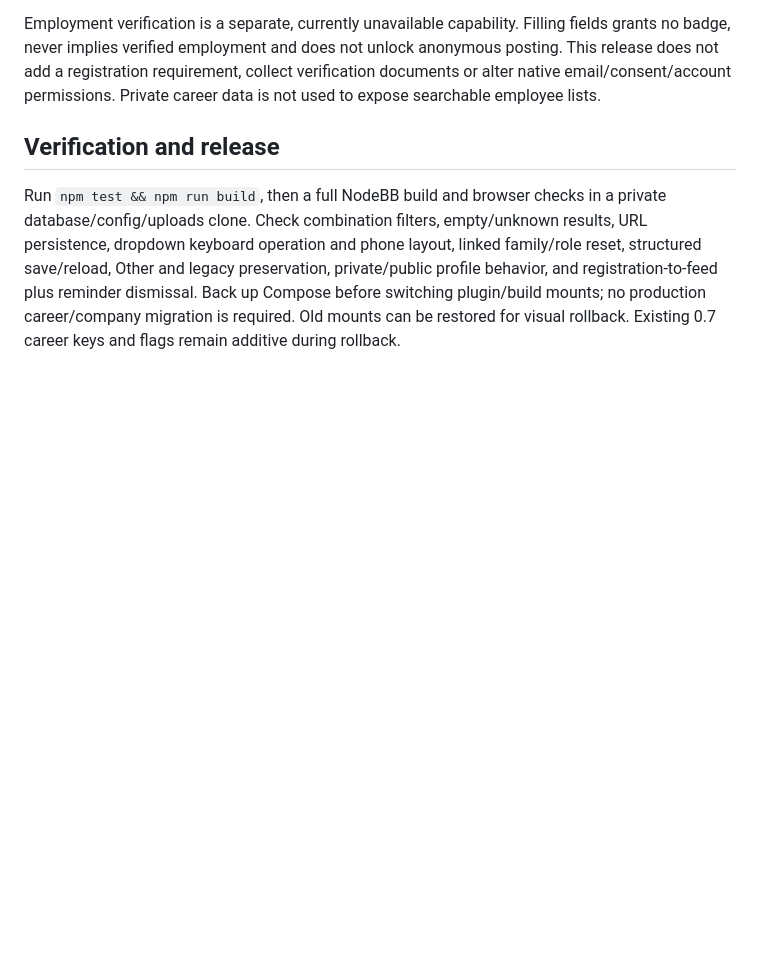
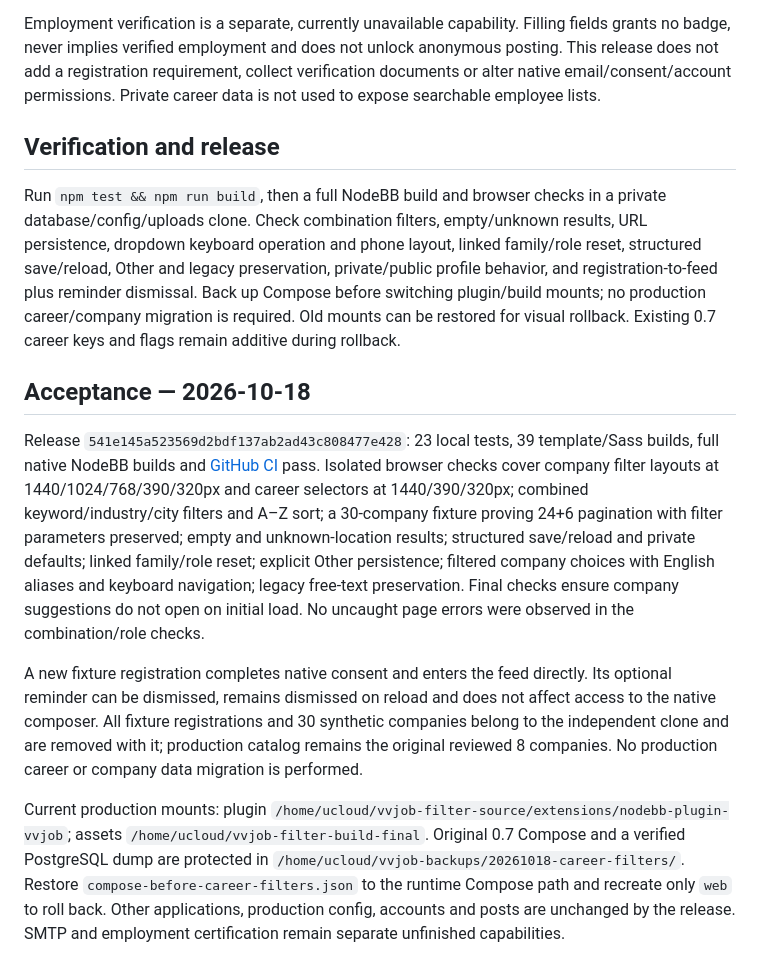
Before and after one commit to vnforver02/vvjob, a Markdown page: docs/CAREER_FILTERS.md, the part around the change. GitHub-like rendering; blank space fills up the shorter version.

Commit message:
docs: record filter rollout and optional onboarding acceptance

```diff
--- a/docs/CAREER_FILTERS.md
+++ b/docs/CAREER_FILTERS.md
@@ -19,3 +19,11 @@ Employment verification is a separate, currently unavailable capability. Filling
 ## Verification and release
 
 Run `npm test && npm run build`, then a full NodeBB build and browser checks in a private database/config/uploads clone. Check combination filters, empty/unknown results, URL persistence, dropdown keyboard operation and phone layout, linked family/role reset, structured save/reload, Other and legacy preservation, private/public profile behavior, and registration-to-feed plus reminder dismissal. Back up Compose before switching plugin/build mounts; no production career/company migration is required. Old mounts can be restored for visual rollback. Existing 0.7 career keys and flags remain additive during rollback.
+
+## Acceptance — 2026-10-18
+
+Release `541e145a523569d2bdf137ab2ad43c808477e428`: 23 local tests, 39 template/Sass builds, full native NodeBB builds and [GitHub CI](https://github.com/vnforver02/vvjob/actions/runs/39123686366) pass. Isolated browser checks cover company filter layouts at 1440/1024/768/390/320px and career selectors at 1440/390/320px; combined keyword/industry/city filters and A–Z sort; a 30-company fixture proving 24+6 pagination with filter parameters preserved; empty and unknown-location results; structured save/reload and private defaults; linked family/role reset; explicit Other persistence; filtered company choices with English aliases and keyboard navigation; legacy free-text preservation. Final checks ensure company suggestions do not open on initial load. No uncaught page errors were observed in the combination/role checks.
+
+A new fixture registration completes native consent and enters the feed directly. Its optional reminder can be dismissed, remains dismissed on reload and does not affect access to the native composer. All fixture registrations and 30 synthetic companies belong to the independent clone and are removed with it; production catalog remains the original reviewed 8 companies. No production career or company data migration is performed.
+
+Current production mounts: plugin `/home/ucloud/vvjob-filter-source/extensions/nodebb-plugin-vvjob`; assets `/home/ucloud/vvjob-filter-build-final`. Original 0.7 Compose and a verified PostgreSQL dump are protected in `/home/ucloud/vvjob-backups/20261018-career-filters/`. Restore `compose-before-career-filters.json` to the runtime Compose path and recreate only `web` to roll back. Other applications, production config, accounts and posts are unchanged by the release. SMTP and employment certification remain separate unfinished capabilities.
```
Also changed, not shown: docs/DEPLOYMENT_RESULT.md (+4 -0 lines).
